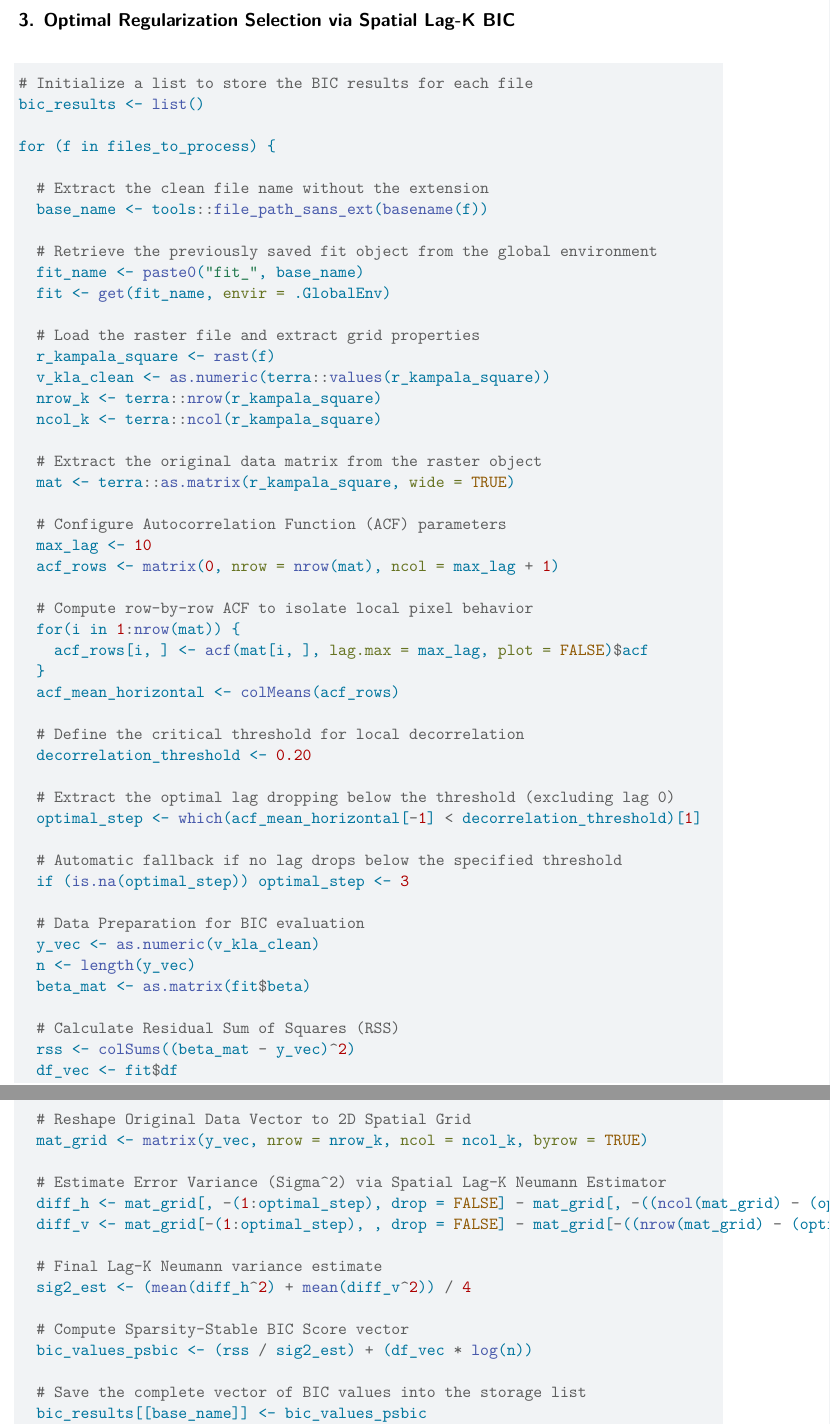
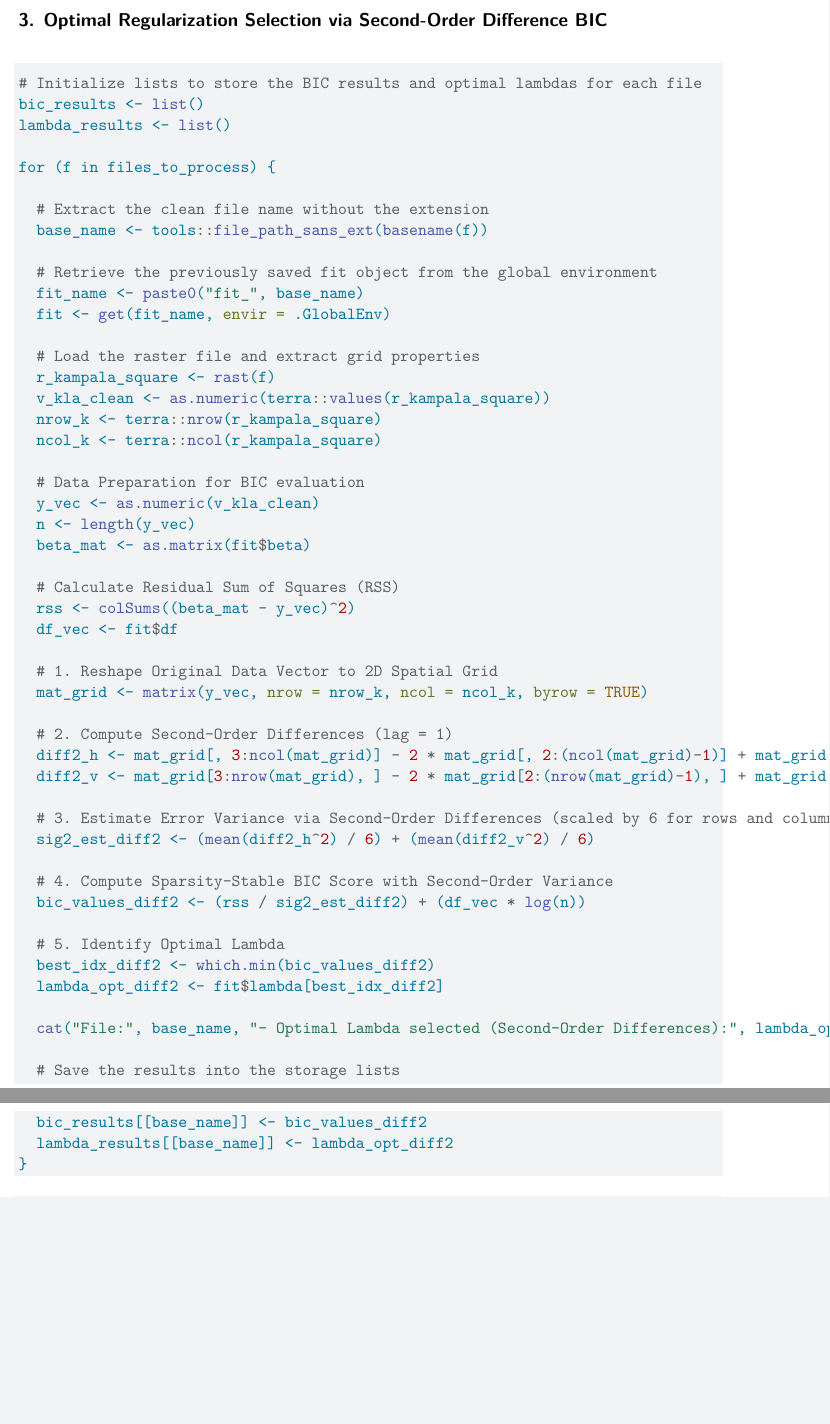
Before and after one commit to artessari/MasterThesis_spatioTemporalFusedLasso, a Quarto document (03_fusedlasso_2D.qmd): two parts of pages 33 and 34 of 40, joined at a grey line, cut so that both start at the same text, the shorter picture padded with empty space. Rendered offline with R 4.5, knitr and Pandoc in place of Quarto, then LaTeX, with nearby package versions; some code elsewhere in the file could not run offline.

Commit message:
Switch optimal regularization selection to second-order differences across all quarters

````diff
--- a/03_fusedlasso_2D.qmd
+++ b/03_fusedlasso_2D.qmd
@@ -1174,11 +1174,12 @@ for (f in saved_files) {
 }
 ```
 
-## 3. Optimal Regularization Selection via Spatial Lag-K BIC
-
-```{r}
-# Initialize a list to store the BIC results for each file
+## 3. Optimal Regularization Selection via Second-Order Difference BIC
+
+```{r}
+# Initialize lists to store the BIC results and optimal lambdas for each file
 bic_results <- list()
+lambda_results <- list()
 
 for (f in files_to_process) {
 
@@ -1195,28 +1196,6 @@ for (f in files_to_process) {
   nrow_k <- terra::nrow(r_kampala_square)
   ncol_k <- terra::ncol(r_kampala_square)
 
-  # Extract the original data matrix from the raster object
-  mat <- terra::as.matrix(r_kampala_square, wide = TRUE)
-
-  # Configure Autocorrelation Function (ACF) parameters
-  max_lag <- 10
-  acf_rows <- matrix(0, nrow = nrow(mat), ncol = max_lag + 1)
-
-  # Compute row-by-row ACF to isolate local pixel behavior
-  for(i in 1:nrow(mat)) {
-    acf_rows[i, ] <- acf(mat[i, ], lag.max = max_lag, plot = FALSE)$acf
-  }
-  acf_mean_horizontal <- colMeans(acf_rows)
-
-  # Define the critical threshold for local decorrelation
-  decorrelation_threshold <- 0.20
-
-  # Extract the optimal lag dropping below the threshold (excluding lag 0)
-  optimal_step <- which(acf_mean_horizontal[-1] < decorrelation_threshold)[1]
-
-  # Automatic fallback if no lag drops below the specified threshold
-  if (is.na(optimal_step)) optimal_step <- 3
-
   # Data Preparation for BIC evaluation
   y_vec <- as.numeric(v_kla_clean)
   n <- length(y_vec)
@@ -1226,21 +1205,28 @@ for (f in files_to_process) {
   rss <- colSums((beta_mat - y_vec)^2)
   df_vec <- fit$df
 
-  # Reshape Original Data Vector to 2D Spatial Grid
+  # 1. Reshape Original Data Vector to 2D Spatial Grid
   mat_grid <- matrix(y_vec, nrow = nrow_k, ncol = ncol_k, byrow = TRUE)
 
-  # Estimate Error Variance (Sigma^2) via Spatial Lag-K Neumann Estimator
-  diff_h <- mat_grid[, -(1:optimal_step), drop = FALSE] - mat_grid[, -((ncol(mat_grid) - (optimal_step - 1)):ncol(mat_grid)), drop = FALSE]
-  diff_v <- mat_grid[-(1:optimal_step), , drop = FALSE] - mat_grid[-((nrow(mat_grid) - (optimal_step - 1)):nrow(mat_grid)), , drop = FALSE]
-
-  # Final Lag-K Neumann variance estimate
-  sig2_est <- (mean(diff_h^2) + mean(diff_v^2)) / 4
-
-  # Compute Sparsity-Stable BIC Score vector
-  bic_values_psbic <- (rss / sig2_est) + (df_vec * log(n))
-
-  # Save the complete vector of BIC values into the storage list
-  bic_results[[base_name]] <- bic_values_psbic
+  # 2. Compute Second-Order Differences (lag = 1)
+  diff2_h <- mat_grid[, 3:ncol(mat_grid)] - 2 * mat_grid[, 2:(ncol(mat_grid)-1)] + mat_grid[, 1:(ncol(mat_grid)-2)]
+  diff2_v <- mat_grid[3:nrow(mat_grid), ] - 2 * mat_grid[2:(nrow(mat_grid)-1), ] + mat_grid[1:(nrow(mat_grid)-2), ]
+
+  # 3. Estimate Error Variance via Second-Order Differences (scaled by 6 for rows and columns)
+  sig2_est_diff2 <- (mean(diff2_h^2) / 6) + (mean(diff2_v^2) / 6)
+
+  # 4. Compute Sparsity-Stable BIC Score with Second-Order Variance
+  bic_values_diff2 <- (rss / sig2_est_diff2) + (df_vec * log(n))
+
+  # 5. Identify Optimal Lambda
+  best_idx_diff2 <- which.min(bic_values_diff2)
+  lambda_opt_diff2 <- fit$lambda[best_idx_diff2]
+
+  cat("File:", base_name, "- Optimal Lambda selected (Second-Order Differences):", lambda_opt_diff2, "\n")
+
+  # Save the results into the storage lists
+  bic_results[[base_name]] <- bic_values_diff2
+  lambda_results[[base_name]] <- lambda_opt_diff2
 }
 ```
 
````
